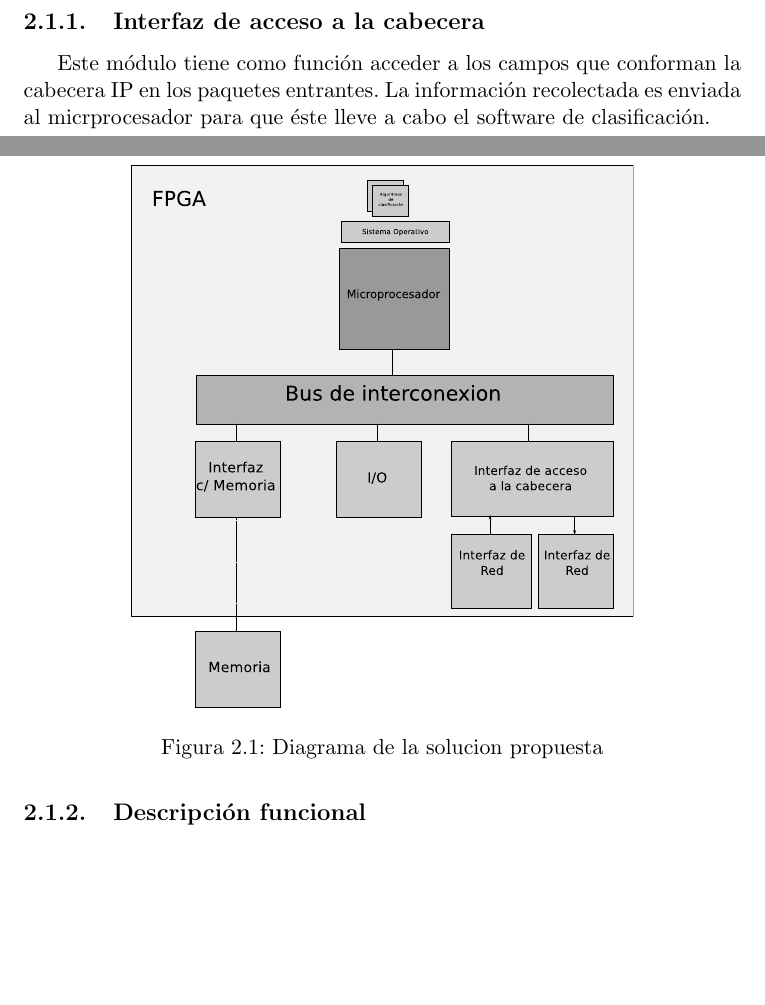
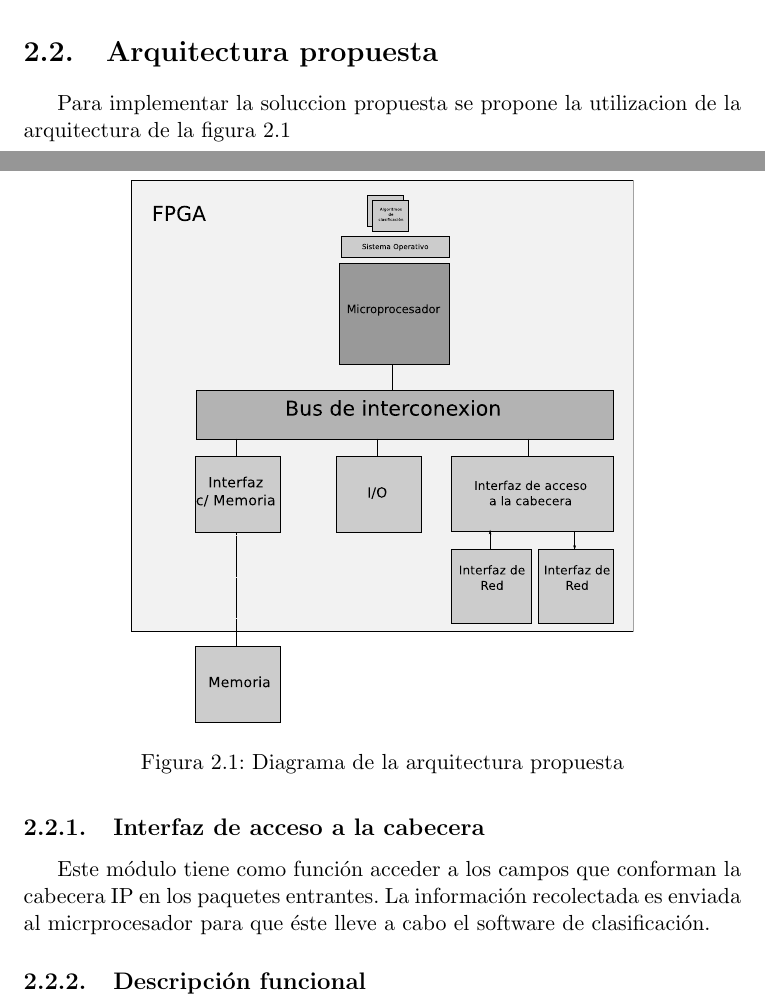
Before and after one commit to jairot/informe, a LaTeX book (informe.tex, which reads 2-sistema/2-sistema.tex): two parts of pages 14 and 15 of 48, joined at a grey line, cut at the place of the change, the shorter picture padded with empty space. Compiled offline with pdfLaTeX.

Commit message:
agregado arquitectura propuesta

```diff
--- a/2-sistema/2-sistema.tex
+++ b/2-sistema/2-sistema.tex
@@ -14,10 +14,12 @@ La solución al problema planteado en el capitulo anterior podría enumerarse de
 	\item Se anexa a cada palabra del paquete un Tag adjunto con el resultado de la clasificacion y se lo envia hacia la interfaz de salida.
     \end{enumerate}
 
+\section{Arquitectura propuesta}
+Para implementar la soluccion propuesta se propone la utilizacion de la arquitectura de la figura~\ref{fig:solucion}
  \begin{figure}[h]
   \centering
 	 \includegraphics[width=0.7\textwidth]{2-sistema/graf/solucion.eps}
-  \caption{Diagrama de la solucion propuesta}
+  \caption{Diagrama de la arquitectura propuesta}
   \label{fig:solucion}
 \end{figure}
 
```
